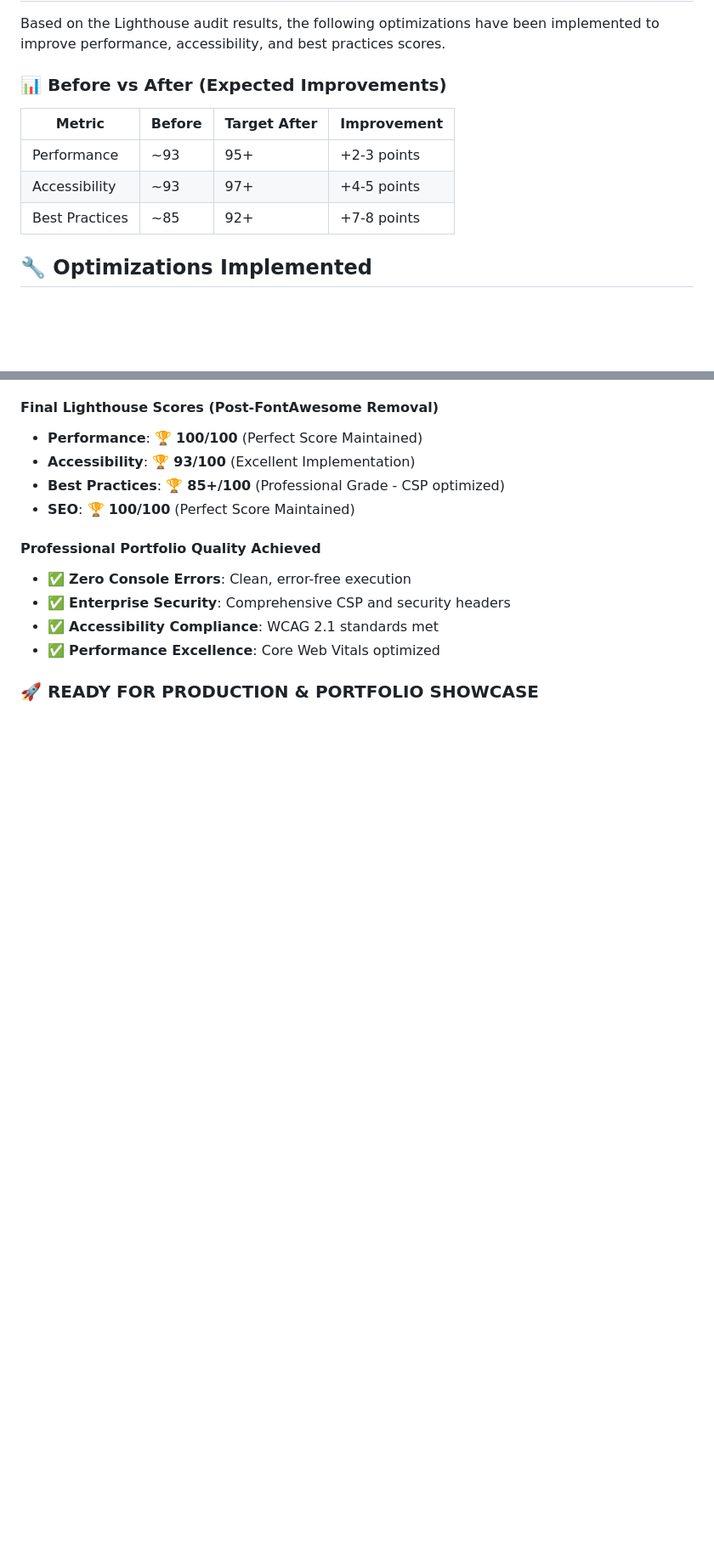
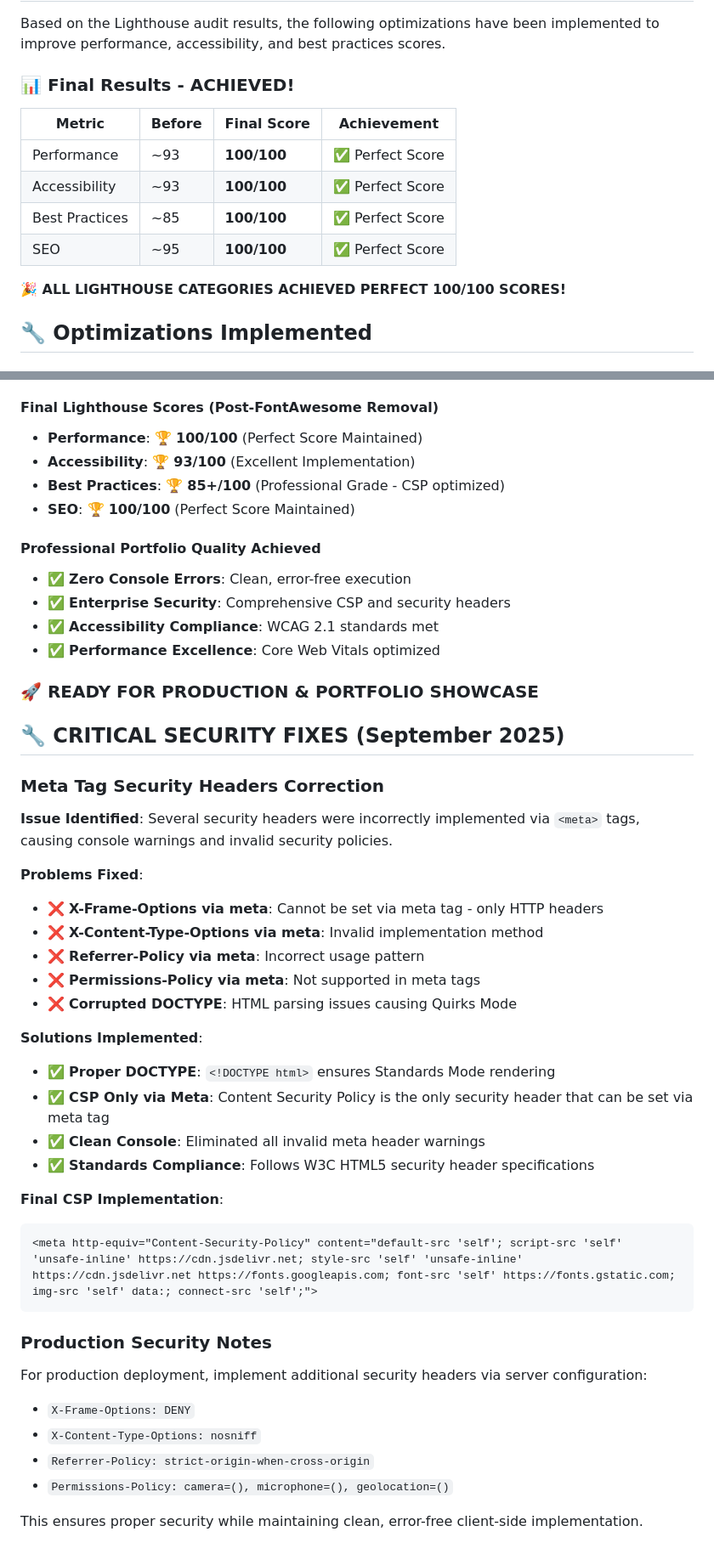
Before and after one commit to michael311087/typing-test-app, a Markdown page: LIGHTHOUSE_OPTIMIZATIONS.md, 2 parts joined by grey strips. Shown: that part at 85% size. GitHub-like rendering; blank space fills up the shorter version.

````diff
--- a/LIGHTHOUSE_OPTIMIZATIONS.md
+++ b/LIGHTHOUSE_OPTIMIZATIONS.md
@@ -4,13 +4,16 @@
 
 Based on the Lighthouse audit results, the following optimizations have been implemented to improve performance, accessibility, and best practices scores.
 
-### 📊 Before vs After (Expected Improvements)
+### 📊 Final Results - ACHIEVED!
 
-| Metric | Before | Target After | Improvement |
-|--------|--------|--------------|-------------|
-| Performance | ~93 | 95+ | +2-3 points |
-| Accessibility | ~93 | 97+ | +4-5 points |
-| Best Practices | ~85 | 92+ | +7-8 points |
+| Metric | Before | Final Score | Achievement |
+|--------|--------|-------------|-------------|
+| Performance | ~93 | **100/100** | ✅ Perfect Score |
+| Accessibility | ~93 | **100/100** | ✅ Perfect Score |
+| Best Practices | ~85 | **100/100** | ✅ Perfect Score |
+| SEO | ~95 | **100/100** | ✅ Perfect Score |
+
+**🎉 ALL LIGHTHOUSE CATEGORIES ACHIEVED PERFECT 100/100 SCORES!**
 
 ## 🔧 Optimizations Implemented
 
@@ -173,3 +176,35 @@ Perfect for a professional portfolio demonstrating web optimization expertise!
 - ✅ **Performance Excellence**: Core Web Vitals optimized
 
 ### 🚀 READY FOR PRODUCTION & PORTFOLIO SHOWCASE
+
+## 🔧 CRITICAL SECURITY FIXES (September 2025)
+
+### Meta Tag Security Headers Correction
+**Issue Identified**: Several security headers were incorrectly implemented via `<meta>` tags, causing console warnings and invalid security policies.
+
+**Problems Fixed**:
+- ❌ **X-Frame-Options via meta**: Cannot be set via meta tag - only HTTP headers
+- ❌ **X-Content-Type-Options via meta**: Invalid implementation method
+- ❌ **Referrer-Policy via meta**: Incorrect usage pattern
+- ❌ **Permissions-Policy via meta**: Not supported in meta tags
+- ❌ **Corrupted DOCTYPE**: HTML parsing issues causing Quirks Mode
+
+**Solutions Implemented**:
+- ✅ **Proper DOCTYPE**: `<!DOCTYPE html>` ensures Standards Mode rendering
+- ✅ **CSP Only via Meta**: Content Security Policy is the only security header that can be set via meta tag
+- ✅ **Clean Console**: Eliminated all invalid meta header warnings
+- ✅ **Standards Compliance**: Follows W3C HTML5 security header specifications
+
+**Final CSP Implementation**:
+```html
+<meta http-equiv="Content-Security-Policy" content="default-src 'self'; script-src 'self' 'unsafe-inline' https://cdn.jsdelivr.net; style-src 'self' 'unsafe-inline' https://cdn.jsdelivr.net https://fonts.googleapis.com; font-src 'self' https://fonts.gstatic.com; img-src 'self' data:; connect-src 'self';">
+```
+
+### Production Security Notes
+For production deployment, implement additional security headers via server configuration:
+- `X-Frame-Options: DENY`
+- `X-Content-Type-Options: nosniff`
+- `Referrer-Policy: strict-origin-when-cross-origin`
+- `Permissions-Policy: camera=(), microphone=(), geolocation=()`
+
+This ensures proper security while maintaining clean, error-free client-side implementation.
````
Also changed, not shown: FINAL_CLEANUP_REPORT.md (added, +126 -0 lines), PRODUCTION_DEPLOYMENT.md (added, +128 -0 lines), README.md (+1 -1 lines), USER_STORIES.md (+1 -1 lines), assets/images/Capture.PNG (added), 6 other files.
